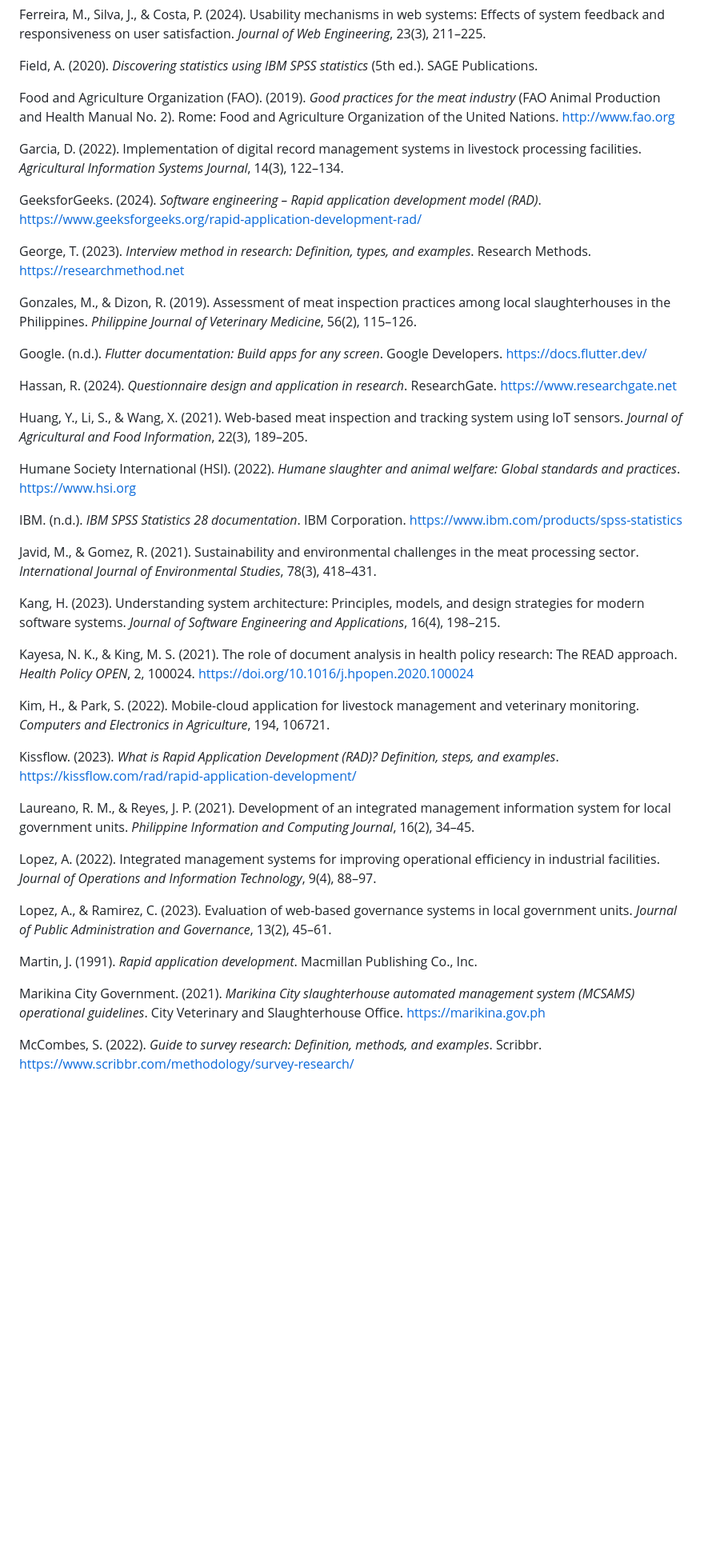
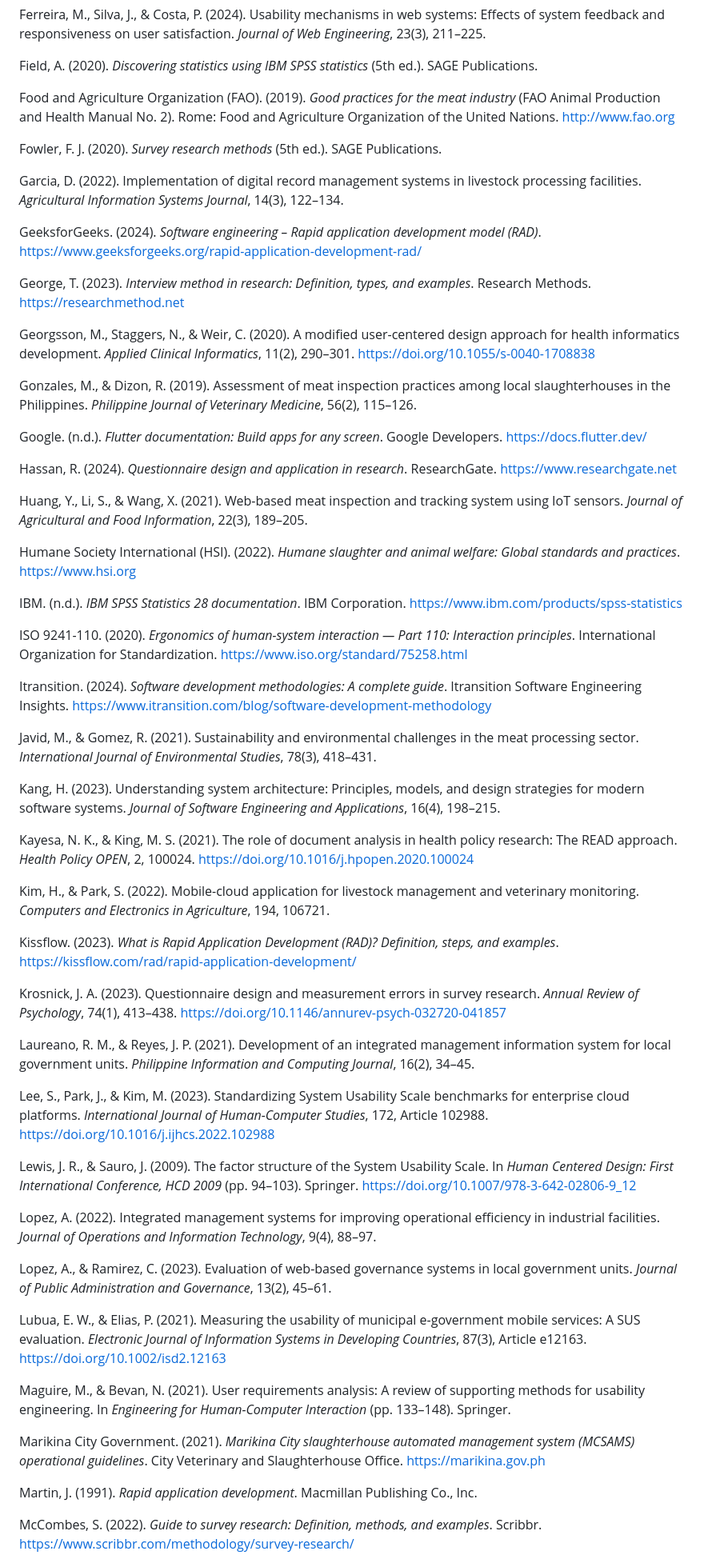
Before and after one commit to johnpaulmarbella123-alt/TC_AA_Slaughterhouse_Application, a Markdown page: vault/07 - Capstone Manuscript/References.md, the part around one of its changes. Shown at 80% size. GitHub-like rendering; blank space fills up the shorter version.

Commit message:
manuscript

```diff
--- a/vault/07 - Capstone Manuscript/References.md
+++ b/vault/07 - Capstone Manuscript/References.md
@@ -57,11 +69,15 @@ Field, A. (2020). *Discovering statistics using IBM SPSS statistics* (5th ed.).
 
 Food and Agriculture Organization (FAO). (2019). *Good practices for the meat industry* (FAO Animal Production and Health Manual No. 2). Rome: Food and Agriculture Organization of the United Nations. http://www.fao.org
 
+Fowler, F. J. (2020). *Survey research methods* (5th ed.). SAGE Publications.
+
 Garcia, D. (2022). Implementation of digital record management systems in livestock processing facilities. *Agricultural Information Systems Journal*, 14(3), 122–134.
 
 GeeksforGeeks. (2024). *Software engineering – Rapid application development model (RAD)*. https://www.geeksforgeeks.org/rapid-application-development-rad/
 
 George, T. (2023). *Interview method in research: Definition, types, and examples*. Research Methods. https://researchmethod.net
+
+Georgsson, M., Staggers, N., & Weir, C. (2020). A modified user-centered design approach for health informatics development. *Applied Clinical Informatics*, 11(2), 290–301. https://doi.org/10.1055/s-0040-1708838
 
 Gonzales, M., & Dizon, R. (2019). Assessment of meat inspection practices among local slaughterhouses in the Philippines. *Philippine Journal of Veterinary Medicine*, 56(2), 115–126.
 
@@ -75,6 +91,10 @@ Humane Society International (HSI). (2022). *Humane slaughter and animal welfare
 
 IBM. (n.d.). *IBM SPSS Statistics 28 documentation*. IBM Corporation. https://www.ibm.com/products/spss-statistics
 
+ISO 9241-110. (2020). *Ergonomics of human-system interaction — Part 110: Interaction principles*. International Organization for Standardization. https://www.iso.org/standard/75258.html
+
+Itransition. (2024). *Software development methodologies: A complete guide*. Itransition Software Engineering Insights. https://www.itransition.com/blog/software-development-methodology
+
 Javid, M., & Gomez, R. (2021). Sustainability and environmental challenges in the meat processing sector. *International Journal of Environmental Studies*, 78(3), 418–431.
 
 Kang, H. (2023). Understanding system architecture: Principles, models, and design strategies for modern software systems. *Journal of Software Engineering and Applications*, 16(4), 198–215.
@@ -85,15 +105,25 @@ Kim, H., & Park, S. (2022). Mobile-cloud application for livestock management an
 
 Kissflow. (2023). *What is Rapid Application Development (RAD)? Definition, steps, and examples*. https://kissflow.com/rad/rapid-application-development/
 
+Krosnick, J. A. (2023). Questionnaire design and measurement errors in survey research. *Annual Review of Psychology*, 74(1), 413–438. https://doi.org/10.1146/annurev-psych-032720-041857
+
 Laureano, R. M., & Reyes, J. P. (2021). Development of an integrated management information system for local government units. *Philippine Information and Computing Journal*, 16(2), 34–45.
+
+Lee, S., Park, J., & Kim, M. (2023). Standardizing System Usability Scale benchmarks for enterprise cloud platforms. *International Journal of Human-Computer Studies*, 172, Article 102988. https://doi.org/10.1016/j.ijhcs.2022.102988
+
+Lewis, J. R., & Sauro, J. (2009). The factor structure of the System Usability Scale. In *Human Centered Design: First International Conference, HCD 2009* (pp. 94–103). Springer. https://doi.org/10.1007/978-3-642-02806-9_12
 
 Lopez, A. (2022). Integrated management systems for improving operational efficiency in industrial facilities. *Journal of Operations and Information Technology*, 9(4), 88–97.
 
 Lopez, A., & Ramirez, C. (2023). Evaluation of web-based governance systems in local government units. *Journal of Public Administration and Governance*, 13(2), 45–61.
 
-Martin, J. (1991). *Rapid application development*. Macmillan Publishing Co., Inc.
+Lubua, E. W., & Elias, P. (2021). Measuring the usability of municipal e-government mobile services: A SUS evaluation. *Electronic Journal of Information Systems in Developing Countries*, 87(3), Article e12163. https://doi.org/10.1002/isd2.12163
+
+Maguire, M., & Bevan, N. (2021). User requirements analysis: A review of supporting methods for usability engineering. In *Engineering for Human-Computer Interaction* (pp. 133–148). Springer.
 
 Marikina City Government. (2021). *Marikina City slaughterhouse automated management system (MCSAMS) operational guidelines*. City Veterinary and Slaughterhouse Office. https://marikina.gov.ph
+
+Martin, J. (1991). *Rapid application development*. Macmillan Publishing Co., Inc.
 
 McCombes, S. (2022). *Guide to survey research: Definition, methods, and examples*. Scribbr. https://www.scribbr.com/methodology/survey-research/
 
```
Also changed, not shown: other parts of vault/07 - Capstone Manuscript/References.md (+38 -2 lines), vault/07 - Capstone Manuscript/00 - Preliminaries.md (+78 -71 lines).
